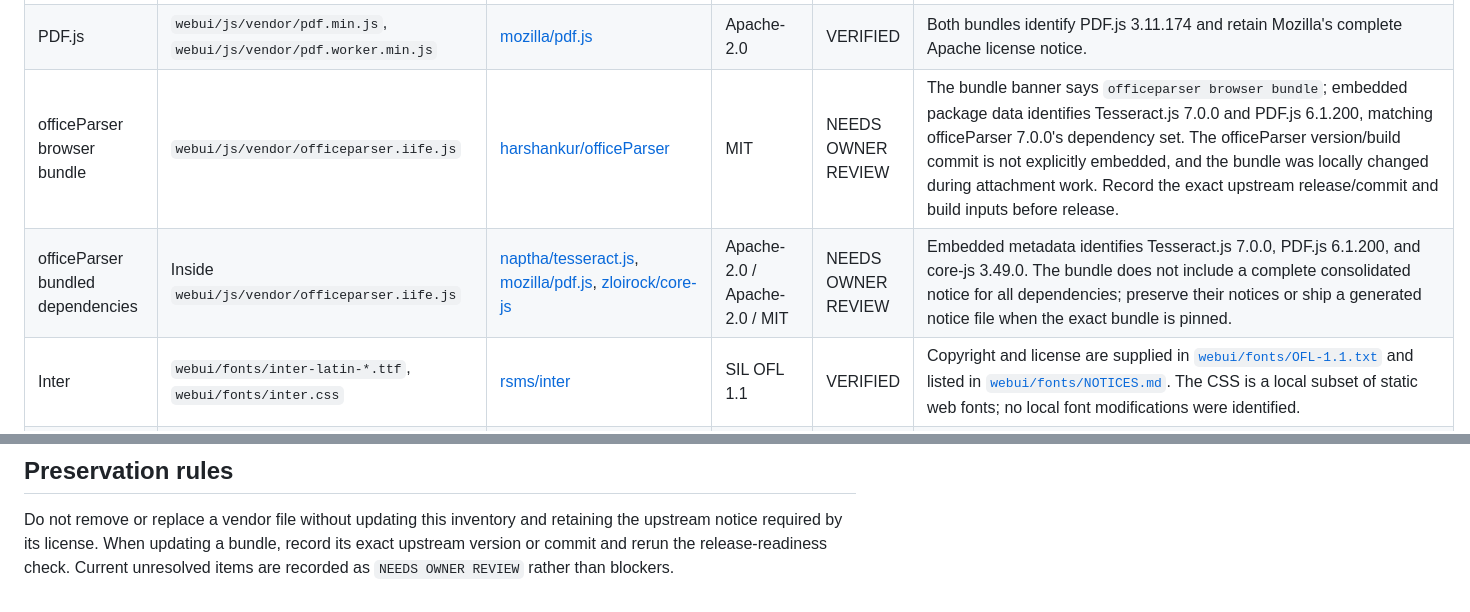
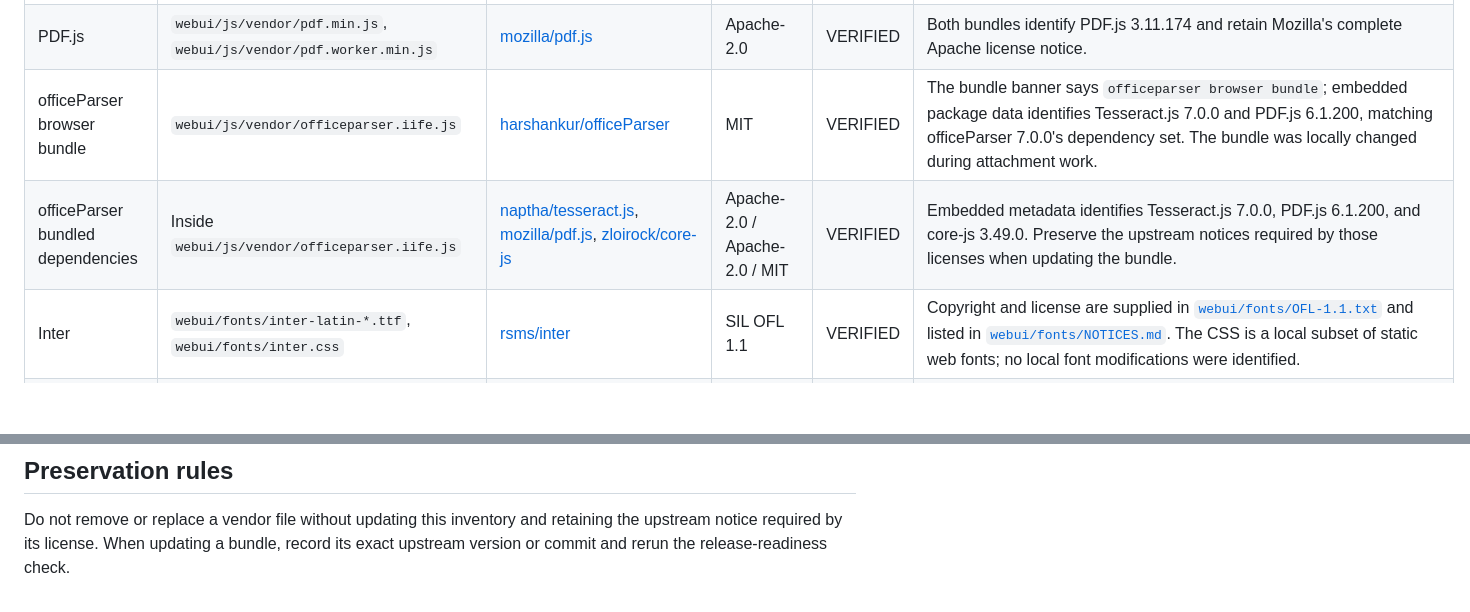
Before and after one commit to AmitTzah/ahkllm, a Markdown page: THIRD_PARTY_NOTICES.md, 2 parts joined by grey strips. Drawn GitHub-style; blank space fills up the shorter version.

```diff
--- a/THIRD_PARTY_NOTICES.md
+++ b/THIRD_PARTY_NOTICES.md
@@ -33,8 +33,8 @@ metadata require owner review before public redistribution.
 | markdown-it | `webui/js/vendor/markdown-it.min.js` | [markdown-it/markdown-it](https://github.com/markdown-it/markdown-it) | MIT | VERIFIED | Bundle header identifies 13.0.1 and retains the MIT notice. |
 | markdown-it-texmath | `webui/js/vendor/texmath.min.js`, `webui/css/vendor/texmath.min.css` | [goessner/markdown-it-texmath](https://github.com/goessner/markdown-it-texmath) | MIT | VERIFIED | jsDelivr headers identify package 1.0.0 and retain the source-package references. |
 | PDF.js | `webui/js/vendor/pdf.min.js`, `webui/js/vendor/pdf.worker.min.js` | [mozilla/pdf.js](https://github.com/mozilla/pdf.js) | Apache-2.0 | VERIFIED | Both bundles identify PDF.js 3.11.174 and retain Mozilla's complete Apache license notice. |
-| officeParser browser bundle | `webui/js/vendor/officeparser.iife.js` | [harshankur/officeParser](https://github.com/harshankur/officeParser) | MIT | NEEDS OWNER REVIEW | The bundle banner says `officeparser browser bundle`; embedded package data identifies Tesseract.js 7.0.0 and PDF.js 6.1.200, matching officeParser 7.0.0's dependency set. The officeParser version/build commit is not explicitly embedded, and the bundle was locally changed during attachment work. Record the exact upstream release/commit and build inputs before release. |
-| officeParser bundled dependencies | Inside `webui/js/vendor/officeparser.iife.js` | [naptha/tesseract.js](https://github.com/naptha/tesseract.js), [mozilla/pdf.js](https://github.com/mozilla/pdf.js), [zloirock/core-js](https://github.com/zloirock/core-js) | Apache-2.0 / Apache-2.0 / MIT | NEEDS OWNER REVIEW | Embedded metadata identifies Tesseract.js 7.0.0, PDF.js 6.1.200, and core-js 3.49.0. The bundle does not include a complete consolidated notice for all dependencies; preserve their notices or ship a generated notice file when the exact bundle is pinned. |
+| officeParser browser bundle | `webui/js/vendor/officeparser.iife.js` | [harshankur/officeParser](https://github.com/harshankur/officeParser) | MIT | VERIFIED | The bundle banner says `officeparser browser bundle`; embedded package data identifies Tesseract.js 7.0.0 and PDF.js 6.1.200, matching officeParser 7.0.0's dependency set. The bundle was locally changed during attachment work. |
+| officeParser bundled dependencies | Inside `webui/js/vendor/officeparser.iife.js` | [naptha/tesseract.js](https://github.com/naptha/tesseract.js), [mozilla/pdf.js](https://github.com/mozilla/pdf.js), [zloirock/core-js](https://github.com/zloirock/core-js) | Apache-2.0 / Apache-2.0 / MIT | VERIFIED | Embedded metadata identifies Tesseract.js 7.0.0, PDF.js 6.1.200, and core-js 3.49.0. Preserve the upstream notices required by those licenses when updating the bundle. |
 | Inter | `webui/fonts/inter-latin-*.ttf`, `webui/fonts/inter.css` | [rsms/inter](https://github.com/rsms/inter) | SIL OFL 1.1 | VERIFIED | Copyright and license are supplied in [`webui/fonts/OFL-1.1.txt`](webui/fonts/OFL-1.1.txt) and listed in [`webui/fonts/NOTICES.md`](webui/fonts/NOTICES.md). The CSS is a local subset of static web fonts; no local font modifications were identified. |
 | JetBrains Mono | `webui/fonts/jetbrains-mono-latin-*.ttf`, `webui/fonts/jetbrains-mono.css` | [JetBrains/JetBrainsMono](https://github.com/JetBrains/JetBrainsMono) | SIL OFL 1.1 | VERIFIED | Copyright and license are supplied in [`webui/fonts/OFL-1.1.txt`](webui/fonts/OFL-1.1.txt) and listed in [`webui/fonts/NOTICES.md`](webui/fonts/NOTICES.md). The CSS is a local subset of static web fonts; no local font modifications were identified. |
 | Filetype SVG icons | `webui/icons/filetypes/*.svg` | Original AhkLLM artwork | GPL-3.0 as project-authored assets | VERIFIED | The previously uncertain third-party SVGs were replaced with original AhkLLM paper/file glyphs carrying extension labels. They are not provider or product logos and have no third-party attribution requirement. |
@@ -53,5 +53,4 @@ not third-party dependencies.
 Do not remove or replace a vendor file without updating this inventory and
 retaining the upstream notice required by its license. When updating a bundle,
 record its exact upstream version or commit and rerun the release-readiness
-check. Current unresolved items are recorded as `NEEDS OWNER REVIEW` rather
-than blockers.
+check.
```
Also changed, not shown: README.md (+8 -9 lines).
